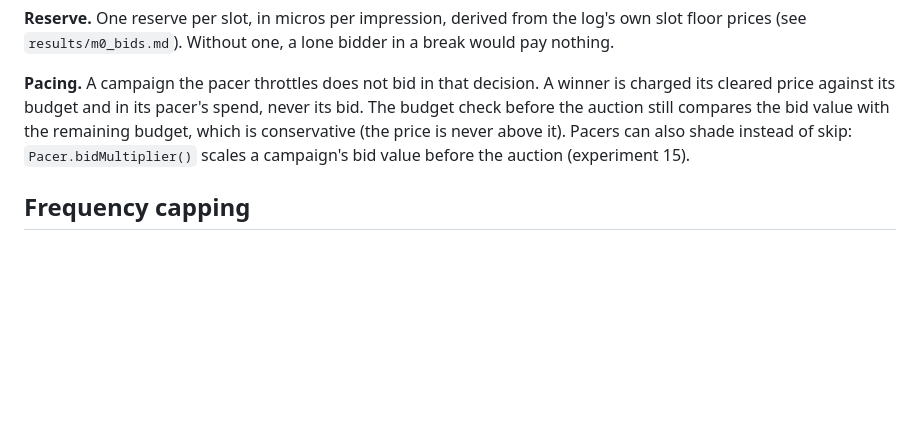
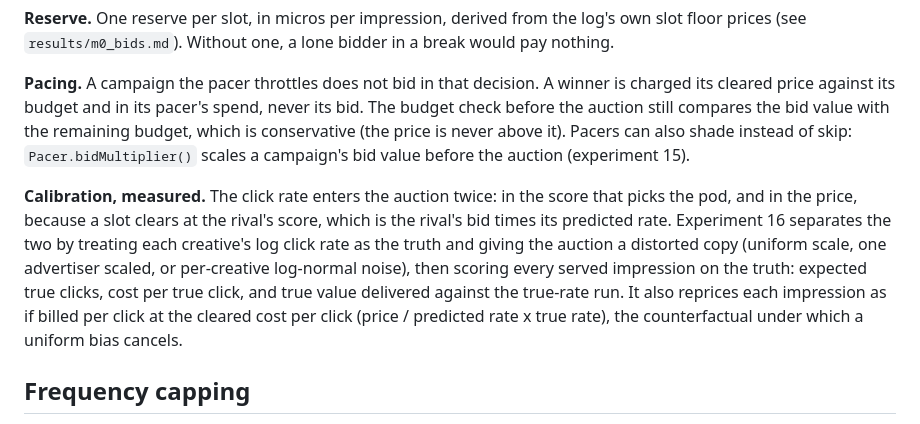
Before and after one commit to Sanjith-Shan/AdServe, a Markdown page: DESIGN.md, the part around the change. Rendered like a GitHub page; blank space fills up the shorter version.

Commit message:
DESIGN: how experiment 16 measures calibration
Co-Authored-By: Claude Opus 5.5 <noreply@anthropic.com>
Claude-Session: https://claude.ai/code/session_01WJJyYxSQisTbF6yQNtu2ke

```diff
--- a/DESIGN.md
+++ b/DESIGN.md
@@ -167,6 +167,15 @@ the auction still compares the bid value with the remaining budget, which is con
 price is never above it). Pacers can also shade instead of skip: `Pacer.bidMultiplier()` scales a
 campaign's bid value before the auction (experiment 15).
 
+**Calibration, measured.** The click rate enters the auction twice: in the score that picks the
+pod, and in the price, because a slot clears at the rival's score, which is the rival's bid times
+its predicted rate. Experiment 16 separates the two by treating each creative's log click rate as
+the truth and giving the auction a distorted copy (uniform scale, one advertiser scaled, or
+per-creative log-normal noise), then scoring every served impression on the truth: expected true
+clicks, cost per true click, and true value delivered against the true-rate run. It also reprices
+each impression as if billed per click at the cleared cost per click (price / predicted rate x
+true rate), the counterfactual under which a uniform bias cancels.
+
 ## Frequency capping
 
 Counters live in Redis as `fc:{viewer}:campaign:d<day>`, `fc:{viewer}:campaign:w<week>` and
```
